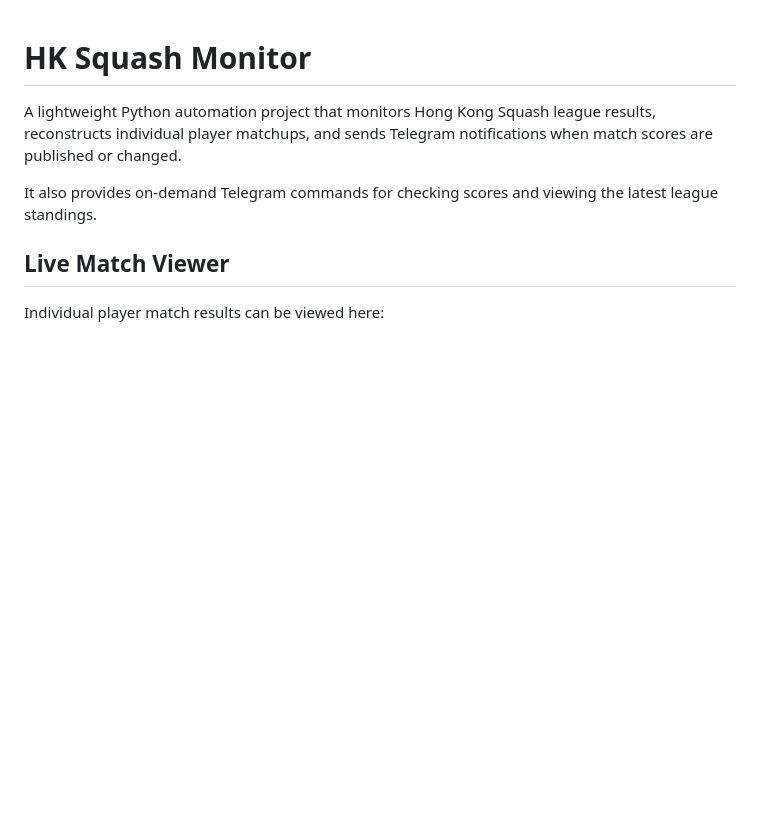
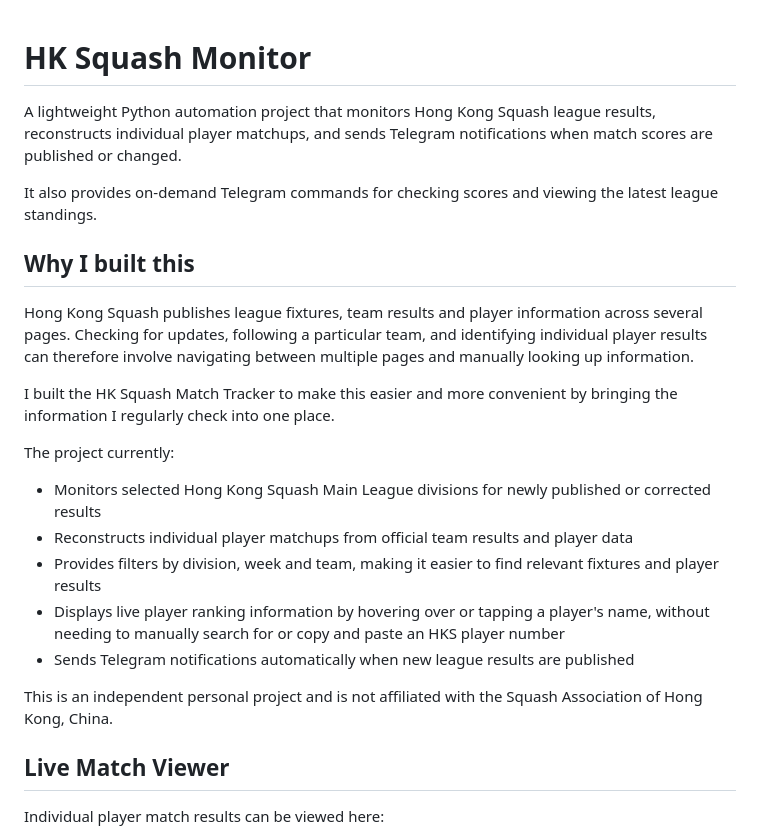
Before and after one commit to charmaine-kwok/hk-squash-monitor, a Markdown page: README.md, the part around the change. GitHub-like rendering; blank space fills up the shorter version.

```diff
--- a/README.md
+++ b/README.md
@@ -3,6 +3,22 @@
 A lightweight Python automation project that monitors Hong Kong Squash league results, reconstructs individual player matchups, and sends Telegram notifications when match scores are published or changed.
 
 It also provides on-demand Telegram commands for checking scores and viewing the latest league standings.
+
+## Why I built this
+
+Hong Kong Squash publishes league fixtures, team results and player information across several pages. Checking for updates, following a particular team, and identifying individual player results can therefore involve navigating between multiple pages and manually looking up information.
+
+I built the HK Squash Match Tracker to make this easier and more convenient by bringing the information I regularly check into one place.
+
+The project currently:
+
+- Monitors selected Hong Kong Squash Main League divisions for newly published or corrected results
+- Reconstructs individual player matchups from official team results and player data
+- Provides filters by division, week and team, making it easier to find relevant fixtures and player results
+- Displays live player ranking information by hovering over or tapping a player's name, without needing to manually search for or copy and paste an HKS player number
+- Sends Telegram notifications automatically when new league results are published
+
+This is an independent personal project and is not affiliated with the Squash Association of Hong Kong, China.
 
 ## Live Match Viewer
 
```
